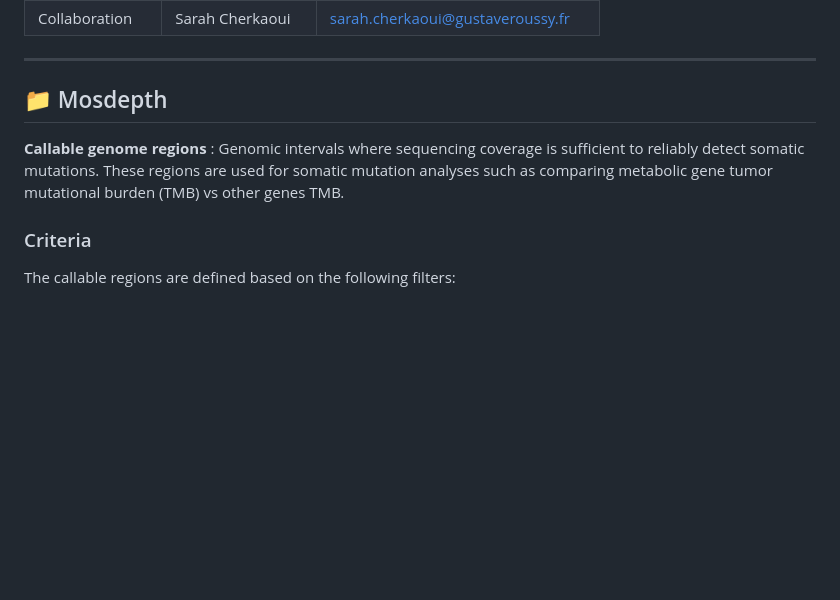
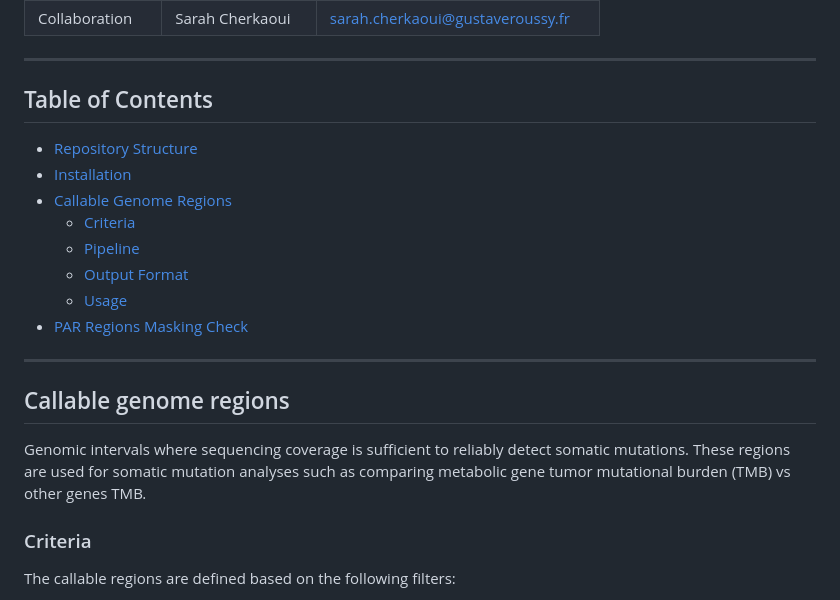
Before and after one commit to gustaveroussy/MAPPYACTS_RMO_QC, a Markdown page: README.md, the part around one of its changes. Rendered like a GitHub page; blank space fills up the shorter version.

```diff
--- a/README.md
+++ b/README.md
@@ -22,9 +21,22 @@ This repository provides **additional quality controls** on top of the original
 
 ---
 
-## 📁 Mosdepth
+## Table of Contents
 
-**Callable genome regions** : Genomic intervals where sequencing coverage is sufficient to reliably detect somatic mutations. These regions are used for somatic mutation analyses such as comparing metabolic gene tumor mutational burden (TMB) vs other genes TMB.
+- [Repository Structure](#repository-structure)
+- [Installation](#installation)
+- [Callable Genome Regions](#callable-genome-regions)
+  - [Criteria](#criteria)
+  - [Pipeline](#pipeline)
+  - [Output Format](#output-format)
+  - [Usage](#usage)
+- [PAR Regions Masking Check](#par-regions-masking-check)
+
+
+---
+## Callable genome regions
+
+Genomic intervals where sequencing coverage is sufficient to reliably detect somatic mutations. These regions are used for somatic mutation analyses such as comparing metabolic gene tumor mutational burden (TMB) vs other genes TMB.
 
 
 ### Criteria
```
Also changed, not shown: other parts of README.md (+0 -1 lines).
